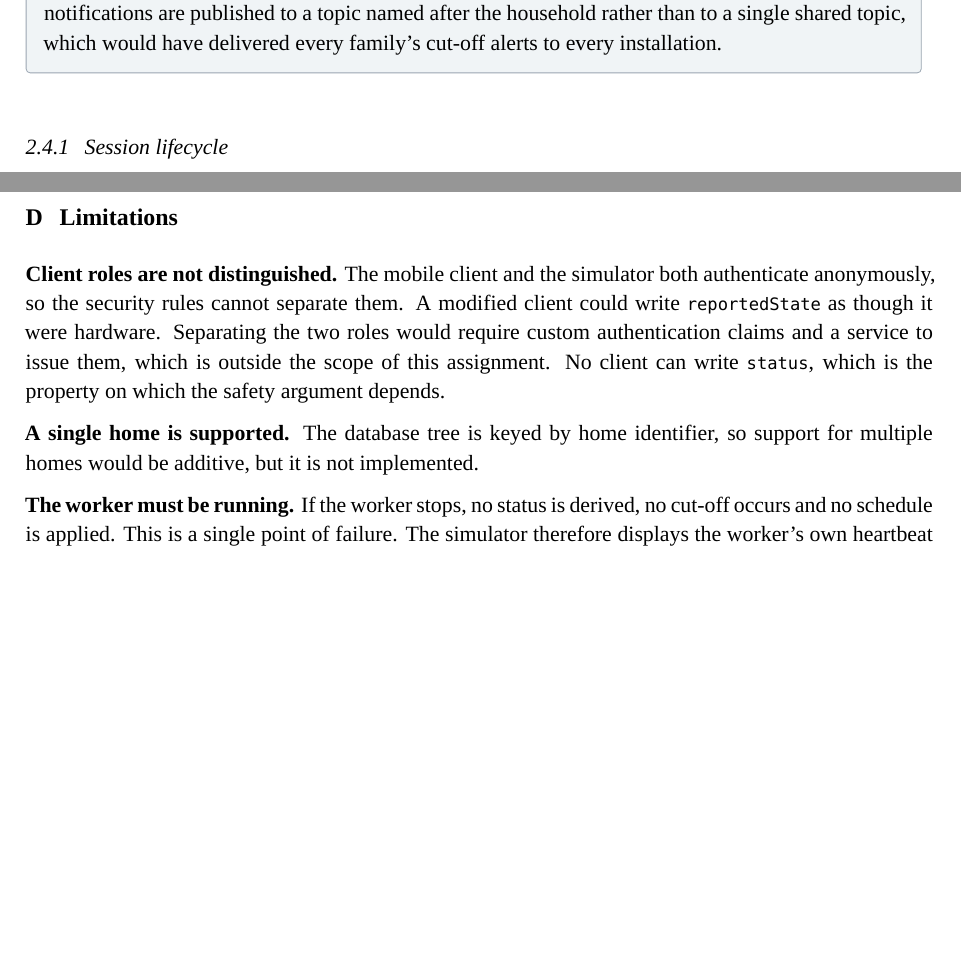
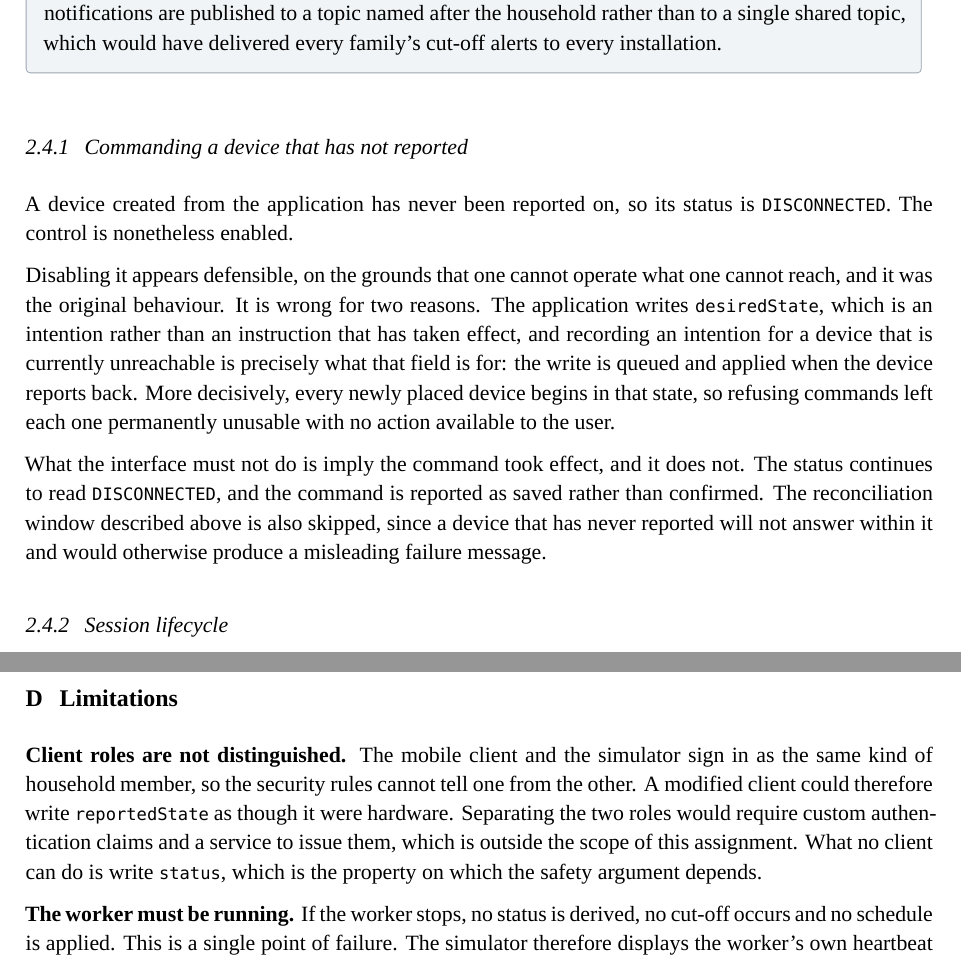
Before and after one commit to RavinduIT/HomeSense, a LaTeX document (docs/report/report.tex): two parts of pages 7 and 15 of 15, joined at a grey line, cut so that both start at the same text, the shorter picture padded with empty space. Compiled offline with XeLaTeX; a missing font is replaced by an installed copy or a similar font.

Commit message:
docs(report): correct two claims the implementation had overtaken
The limitations appendix stated that the client and the simulator both
authenticate anonymously. They no longer do; both sign in as household members.
The limitation itself still holds, since the rules cannot tell one member from
another, but the stated reason was wrong.

It also stated that only a single household is supported. Households are
created from the application, the worker discovers them, and the simulator
selects among them, so that limitation no longer applies and is removed rather
than reworded.

Adds the reasoning behind commanding a device that has not reported. The
application writes an intention rather than an instruction, so recording one for
an unreachable device is what the field is for; refusing it left every newly
placed device unusable. The interface does not imply the command took effect.

Test figures updated to 77 and 117, and the traceability matrix gains rows for
accounts and for tenancy.

```diff
--- a/docs/report/report.tex
+++ b/docs/report/report.tex
@@ -251,6 +251,26 @@ history and alerts that would otherwise be visible to the next person to sign in
 on the same device. And push notifications are published to a topic named after
 the household rather than to a single shared topic, which would have delivered
 every family's cut-off alerts to every installation.}
+
+\subsubsection{Commanding a device that has not reported}
+
+A device created from the application has never been reported on, so its status
+is \code{DISCONNECTED}. The control is nonetheless enabled.
+
+Disabling it appears defensible, on the grounds that one cannot operate what one
+cannot reach, and it was the original behaviour. It is wrong for two reasons.
+The application writes \code{desiredState}, which is an intention rather than an
+instruction that has taken effect, and recording an intention for a device that
+is currently unreachable is precisely what that field is for: the write is
+queued and applied when the device reports back. More decisively, every newly
+placed device begins in that state, so refusing commands left each one
+permanently unusable with no action available to the user.
+
+What the interface must not do is imply the command took effect, and it does
+not. The status continues to read \code{DISCONNECTED}, and the command is
+reported as saved rather than confirmed. The reconciliation window described
+above is also skipped, since a device that has never reported will not answer
+within it and would otherwise produce a misleading failure message.
 
 \subsubsection{Session lifecycle}
 
@@ -756,16 +775,12 @@ D3  & Demonstration, three members & Demonstration script & --- & 0:00 \\
 \label{app:limitations}
 
 \textbf{Client roles are not distinguished.} The mobile client and the simulator
-both authenticate anonymously, so the security rules cannot separate them. A
-modified client could write \code{reportedState} as though it were hardware.
-Separating the two roles would require custom authentication claims and a
-service to issue them, which is outside the scope of this assignment. No client
-can write \code{status}, which is the property on which the safety argument
-depends.
-
-\textbf{A single home is supported.} The database tree is keyed by home
-identifier, so support for multiple homes would be additive, but it is not
-implemented.
+sign in as the same kind of household member, so the security rules cannot tell
+one from the other. A modified client could therefore write
+\code{reportedState} as though it were hardware. Separating the two roles would
+require custom authentication claims and a service to issue them, which is
+outside the scope of this assignment. What no client can do is write
+\code{status}, which is the property on which the safety argument depends.
 
 \textbf{The worker must be running.} If the worker stops, no status is derived,
 no cut-off occurs and no schedule is applied. This is a single point of failure.
```
Also changed, not shown: docs/HomeSense-Technical-Report.pdf, docs/report/report.tex (9 more changed lines).
